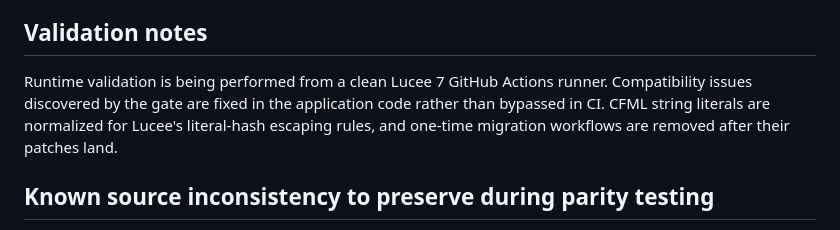
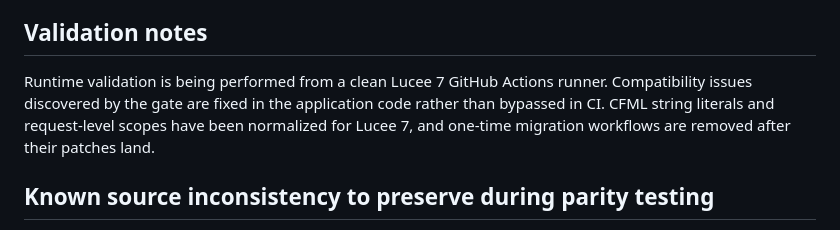
Before and after one commit to greywalks/Logicore-Portal-Lucee, a Markdown page: MIGRATION_PARITY.md, the part around the change. GitHub-like rendering.

Commit message:
Trigger clean Lucee smoke test after page-scope fixes

```diff
--- a/MIGRATION_PARITY.md
+++ b/MIGRATION_PARITY.md
@@ -63,7 +63,7 @@ This document tracks runtime parity between `greywalks/Logicore-Portal` and this
 
 ## Validation notes
 
-Runtime validation is being performed from a clean Lucee 7 GitHub Actions runner. Compatibility issues discovered by the gate are fixed in the application code rather than bypassed in CI. CFML string literals are normalized for Lucee's literal-hash escaping rules, and one-time migration workflows are removed after their patches land.
+Runtime validation is being performed from a clean Lucee 7 GitHub Actions runner. Compatibility issues discovered by the gate are fixed in the application code rather than bypassed in CI. CFML string literals and request-level scopes have been normalized for Lucee 7, and one-time migration workflows are removed after their patches land.
 
 ## Known source inconsistency to preserve during parity testing
 
```
